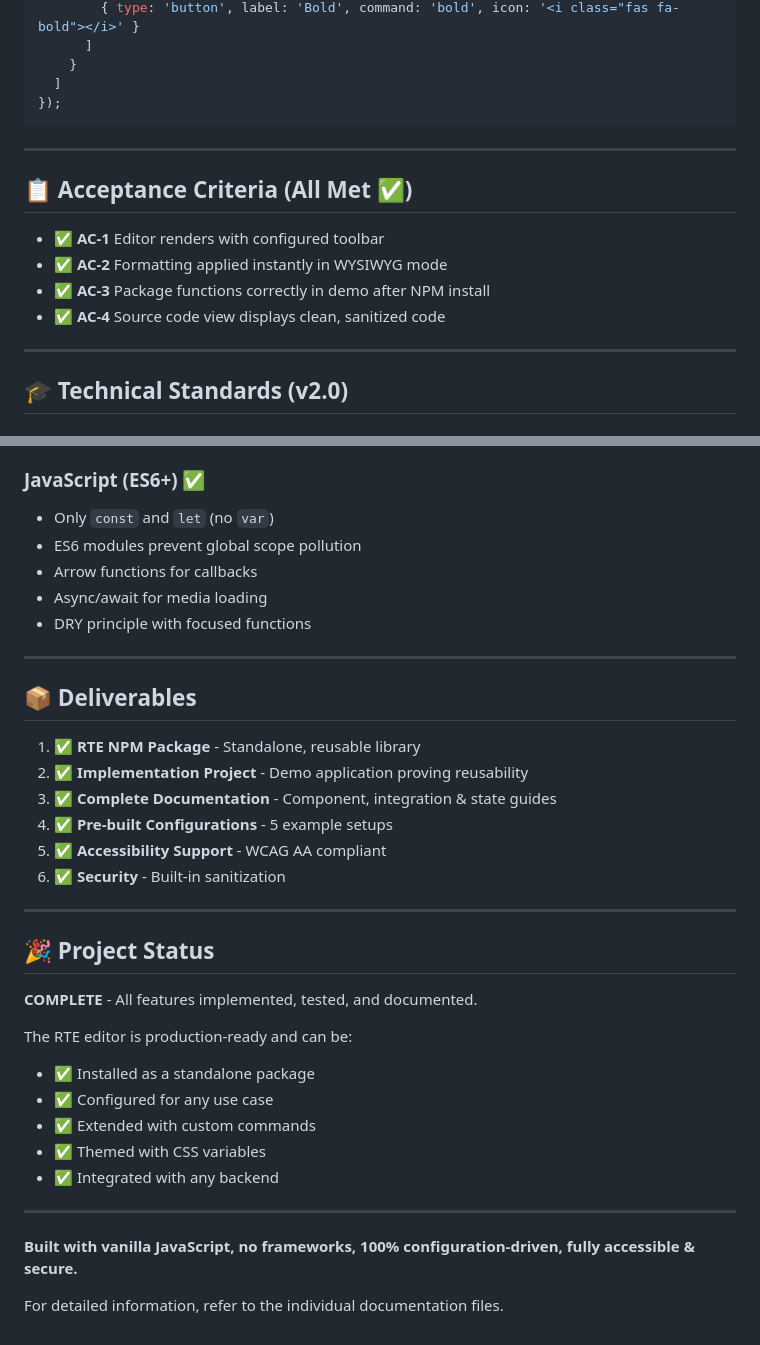
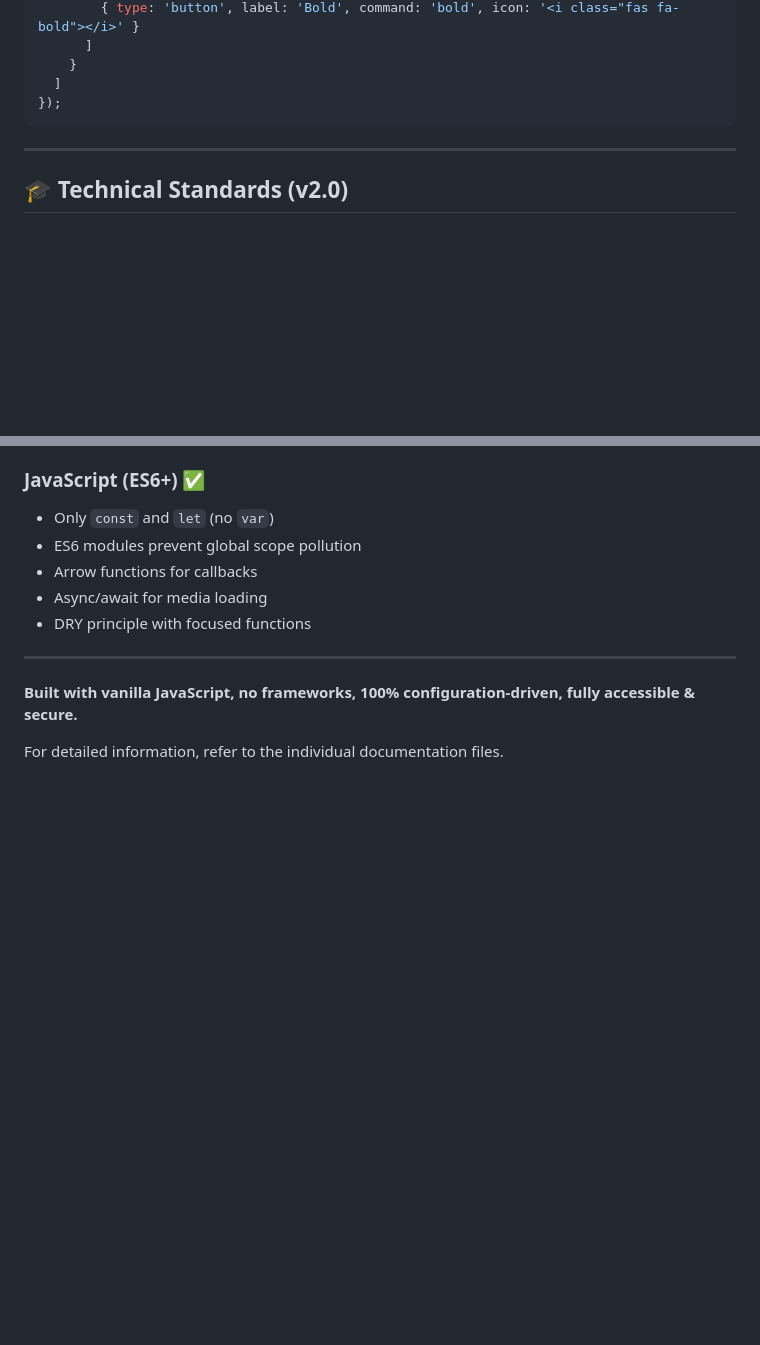
Before and after one commit to ksrivathsa2005-hub/buiild-rte, a Markdown page: README.md, 2 parts joined by grey strips. Rendered like a GitHub page; blank space fills up the shorter version.

```diff
--- a/README.md
+++ b/README.md
@@ -514,15 +514,6 @@ const editor = new RTE('editor', {
 
 ---
 
-## 📋 Acceptance Criteria (All Met ✅)
-
-- ✅ **AC-1** Editor renders with configured toolbar
-- ✅ **AC-2** Formatting applied instantly in WYSIWYG mode
-- ✅ **AC-3** Package functions correctly in demo after NPM install
-- ✅ **AC-4** Source code view displays clean, sanitized code
-
----
-
 ## 🎓 Technical Standards (v2.0)
 
 ### HTML & Accessibility ✅
@@ -545,29 +536,7 @@ const editor = new RTE('editor', {
 
 ---
 
-## 📦 Deliverables
 
-1. ✅ **RTE NPM Package** - Standalone, reusable library
-2. ✅ **Implementation Project** - Demo application proving reusability
-3. ✅ **Complete Documentation** - Component, integration & state guides
-4. ✅ **Pre-built Configurations** - 5 example setups
-5. ✅ **Accessibility Support** - WCAG AA compliant
-6. ✅ **Security** - Built-in sanitization
-
----
-
-## 🎉 Project Status
-
-**COMPLETE** - All features implemented, tested, and documented.
-
-The RTE editor is production-ready and can be:
-- ✅ Installed as a standalone package
-- ✅ Configured for any use case
-- ✅ Extended with custom commands
-- ✅ Themed with CSS variables
-- ✅ Integrated with any backend
-
----
 
 **Built with vanilla JavaScript, no frameworks, 100% configuration-driven, fully accessible & secure.**
 
```
